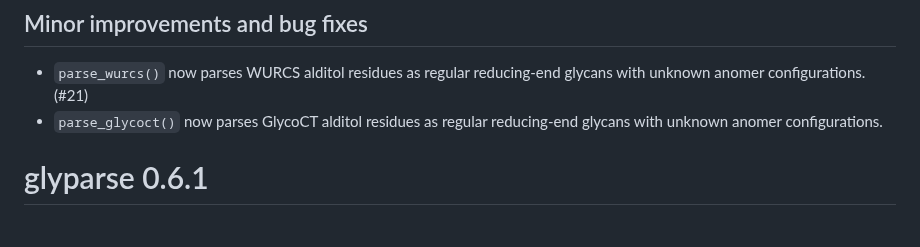
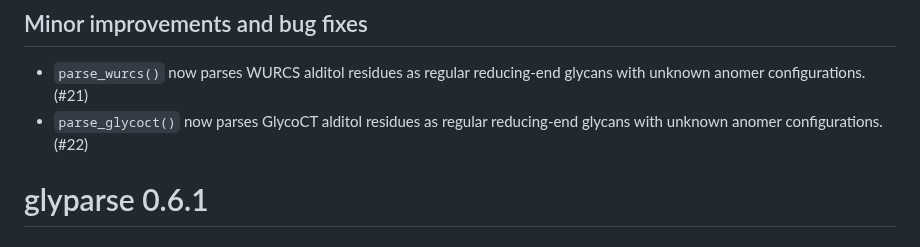
Before and after one commit to glycoverse/glyparse, a Markdown page: NEWS.md, the part around the change. Rendered like a GitHub page.

Commit message:
chore: add PR number to NEWS

```diff
--- a/NEWS.md
+++ b/NEWS.md
@@ -3,7 +3,7 @@
 ## Minor improvements and bug fixes
 
 * `parse_wurcs()` now parses WURCS alditol residues as regular reducing-end glycans with unknown anomer configurations. (#21)
-* `parse_glycoct()` now parses GlycoCT alditol residues as regular reducing-end glycans with unknown anomer configurations.
+* `parse_glycoct()` now parses GlycoCT alditol residues as regular reducing-end glycans with unknown anomer configurations. (#22)
 
 # glyparse 0.6.1
 
```
